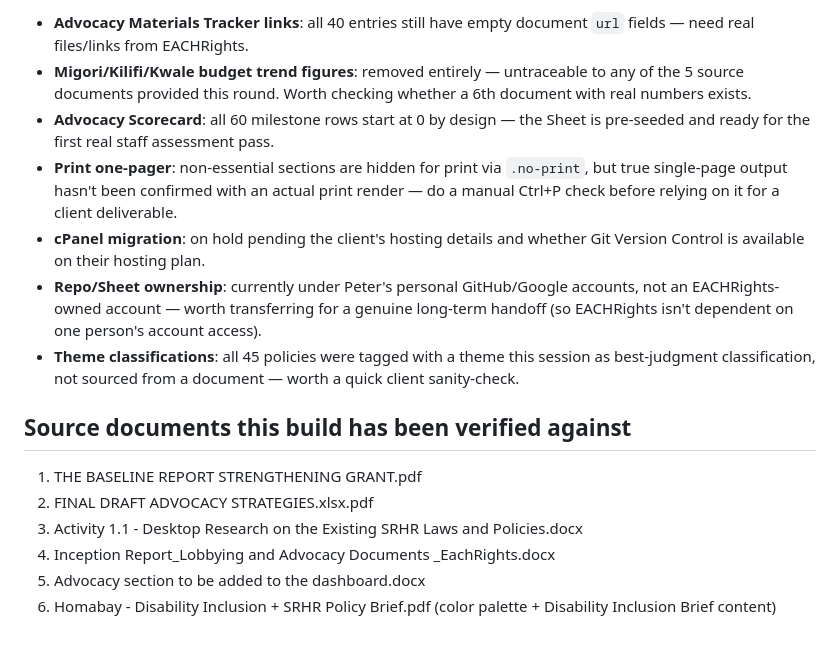
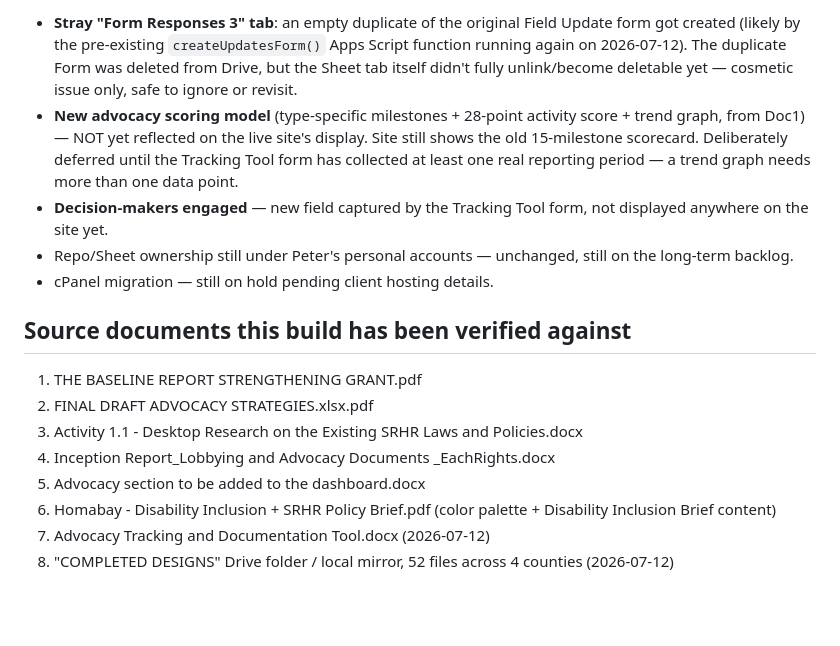
Before and after one commit to ThRiFt-BORG/srhr-dashboard, a Markdown page: NEXT_STEPS.md, the part around one of its changes. GitHub-like rendering; blank space fills up the shorter version.

```diff
--- a/NEXT_STEPS.md
+++ b/NEXT_STEPS.md
@@ -34,11 +44,9 @@ WhatsApp-based intake (field staff type an update straight into WhatsApp instead
 
-- **Advocacy Materials Tracker links**: all 40 entries still have empty document `url` fields — need real files/links from EACHRights.
-- **Migori/Kilifi/Kwale budget trend figures**: removed entirely — untraceable to any of the 5 source documents provided this round. Worth checking whether a 6th document with real numbers exists.
-- **Advocacy Scorecard**: all 60 milestone rows start at 0 by design — the Sheet is pre-seeded and ready for the first real staff assessment pass.
-- **Print one-pager**: non-essential sections are hidden for print via `.no-print`, but true single-page output hasn't been confirmed with an actual print render — do a manual Ctrl+P check before relying on it for a client deliverable.
-- **cPanel migration**: on hold pending the client's hosting details and whether Git Version Control is available on their hosting plan.
-- **Repo/Sheet ownership**: currently under Peter's personal GitHub/Google accounts, not an EACHRights-owned account — worth transferring for a genuine long-term handoff (so EACHRights isn't dependent on one person's account access).
-- **Theme classifications**: all 45 policies were tagged with a theme this session as best-judgment classification, not sourced from a document — worth a quick client sanity-check.
+- **Stray "Form Responses 3" tab**: an empty duplicate of the original Field Update form got created (likely by the pre-existing `createUpdatesForm()` Apps Script function running again on 2026-07-12). The duplicate Form was deleted from Drive, but the Sheet tab itself didn't fully unlink/become deletable yet — cosmetic issue only, safe to ignore or revisit.
+- **New advocacy scoring model** (type-specific milestones + 28-point activity score + trend graph, from Doc1) — NOT yet reflected on the live site's display. Site still shows the old 15-milestone scorecard. Deliberately deferred until the Tracking Tool form has collected at least one real reporting period — a trend graph needs more than one data point.
+- **Decision-makers engaged** — new field captured by the Tracking Tool form, not displayed anywhere on the site yet.
+- Repo/Sheet ownership still under Peter's personal accounts — unchanged, still on the long-term backlog.
+- cPanel migration — still on hold pending client hosting details.
 
 ## Source documents this build has been verified against
 
@@ -48,3 +56,5 @@ WhatsApp-based intake (field staff type an update straight into WhatsApp instead
 4. Inception Report_Lobbying and Advocacy Documents _EachRights.docx
 5. Advocacy section to be added to the dashboard.docx
 6. Homabay - Disability Inclusion + SRHR Policy Brief.pdf (color palette + Disability Inclusion Brief content)
+7. Advocacy Tracking and Documentation Tool.docx (2026-07-12)
+8. "COMPLETED DESIGNS" Drive folder / local mirror, 52 files across 4 counties (2026-07-12)
```
Also changed, not shown: other parts of NEXT_STEPS.md (+29 -19 lines).
